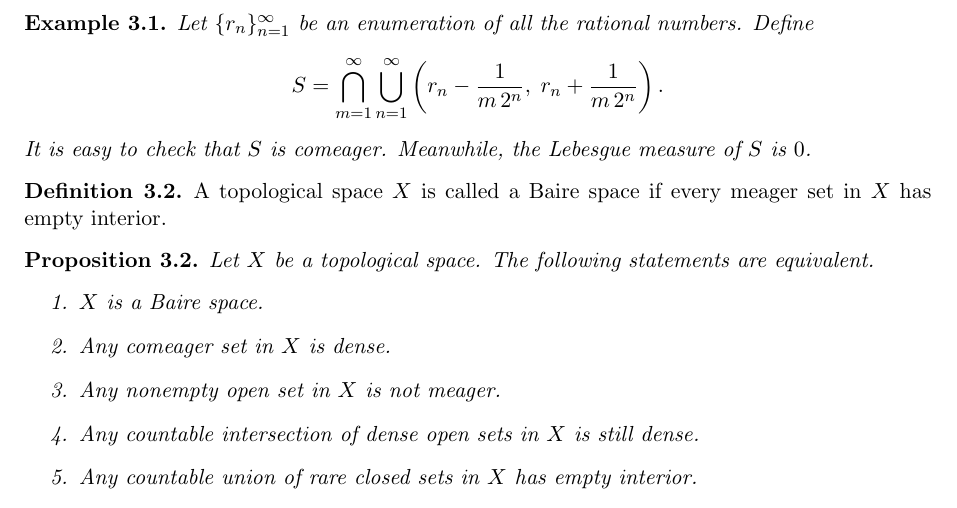
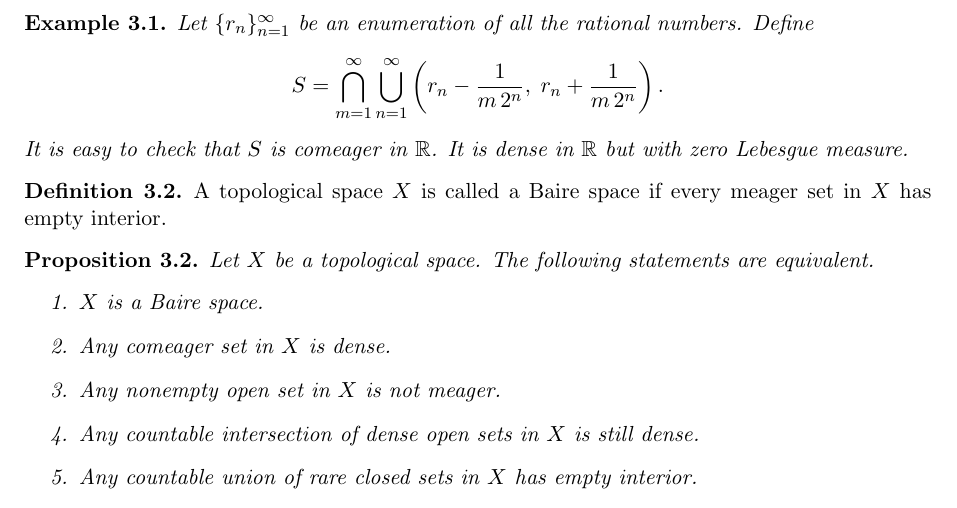
Before and after one commit to equipez/baire, a LaTeX document (baire.tex): part of page 4 of 7, cut so that both start at the same text. Compiled offline with pdfLaTeX.

Commit message:
2020-11-17-20:51:10-HKT dense

```diff
--- a/baire.tex
+++ b/baire.tex
@@ -493,7 +493,7 @@ Let~$X$ be a topological space.
     S = \bigcap_{m=1}^\infty \bigcup_{n=1}^\infty \left(r_n - \frac{1}{m\,2^n},\;
     r_n+\frac{1}{m\,2^n}\right).
   \end{equation*}
-  It is easy to check that~$S$ is comeager. Meanwhile, the Lebesgue measure of~$S$ is~$0$.
+  It is easy to check that~$S$ is comeager in~$\real$. It is dense in~$\real$ but with zero Lebesgue measure.
 \end{example}
 
 
```
Also changed, not shown: baire.pdf, 1 other file.
